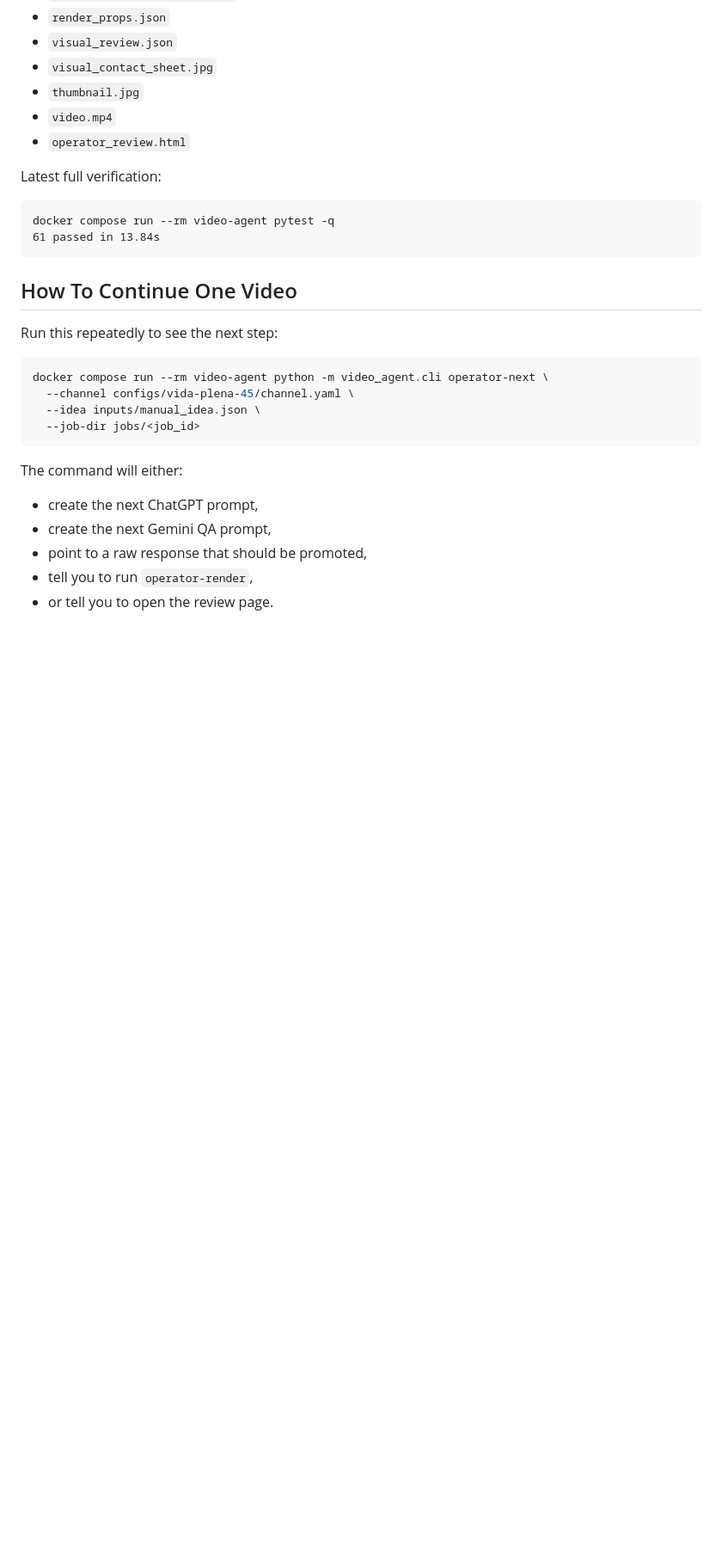
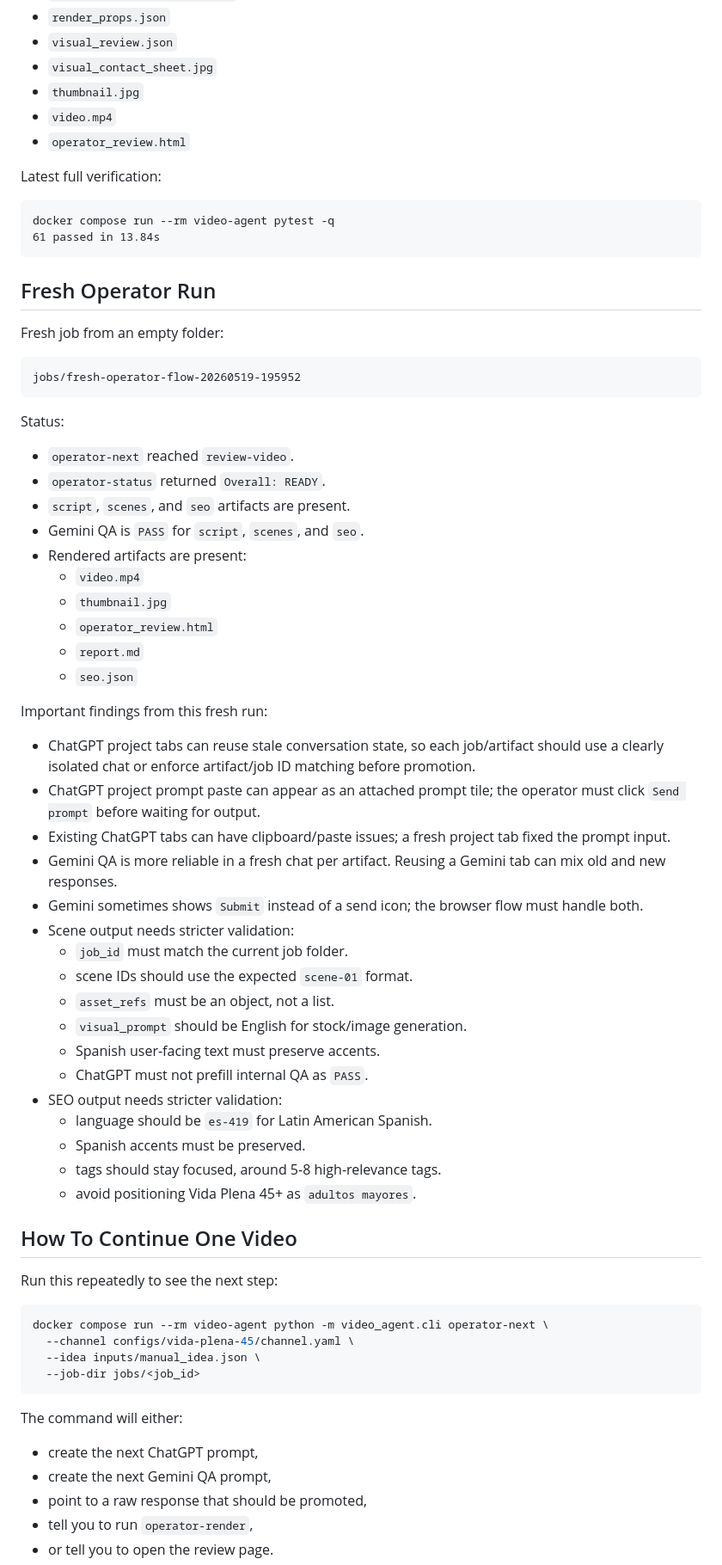
Before and after one commit to joker-momo/Youtube-AI-Agent, a Markdown page: docs/PROJECT_STATUS.md, the part around one of its changes. Shown at 86% size. GitHub-like rendering; blank space fills up the shorter version.

Commit message:
Update project status after fresh operator run

````diff
--- a/docs/PROJECT_STATUS.md
+++ b/docs/PROJECT_STATUS.md
@@ -85,6 +85,47 @@ docker compose run --rm video-agent pytest -q
 61 passed in 13.84s
 ```
 
+## Fresh Operator Run
+
+Fresh job from an empty folder:
+
+```text
+jobs/fresh-operator-flow-20260519-195952
+```
+
+Status:
+
+- `operator-next` reached `review-video`.
+- `operator-status` returned `Overall: READY`.
+- `script`, `scenes`, and `seo` artifacts are present.
+- Gemini QA is `PASS` for `script`, `scenes`, and `seo`.
+- Rendered artifacts are present:
+  - `video.mp4`
+  - `thumbnail.jpg`
+  - `operator_review.html`
+  - `report.md`
+  - `seo.json`
+
+Important findings from this fresh run:
+
+- ChatGPT project tabs can reuse stale conversation state, so each job/artifact should use a clearly isolated chat or enforce artifact/job ID matching before promotion.
+- ChatGPT project prompt paste can appear as an attached prompt tile; the operator must click `Send prompt` before waiting for output.
+- Existing ChatGPT tabs can have clipboard/paste issues; a fresh project tab fixed the prompt input.
+- Gemini QA is more reliable in a fresh chat per artifact. Reusing a Gemini tab can mix old and new responses.
+- Gemini sometimes shows `Submit` instead of a send icon; the browser flow must handle both.
+- Scene output needs stricter validation:
+  - `job_id` must match the current job folder.
+  - scene IDs should use the expected `scene-01` format.
+  - `asset_refs` must be an object, not a list.
+  - `visual_prompt` should be English for stock/image generation.
+  - Spanish user-facing text must preserve accents.
+  - ChatGPT must not prefill internal QA as `PASS`.
+- SEO output needs stricter validation:
+  - language should be `es-419` for Latin American Spanish.
+  - Spanish accents must be preserved.
+  - tags should stay focused, around 5-8 high-relevance tags.
+  - avoid positioning Vida Plena 45+ as `adultos mayores`.
+
 ## How To Continue One Video
 
 Run this repeatedly to see the next step:
````
Also changed, not shown: other parts of docs/PROJECT_STATUS.md (+11 -4 lines).
